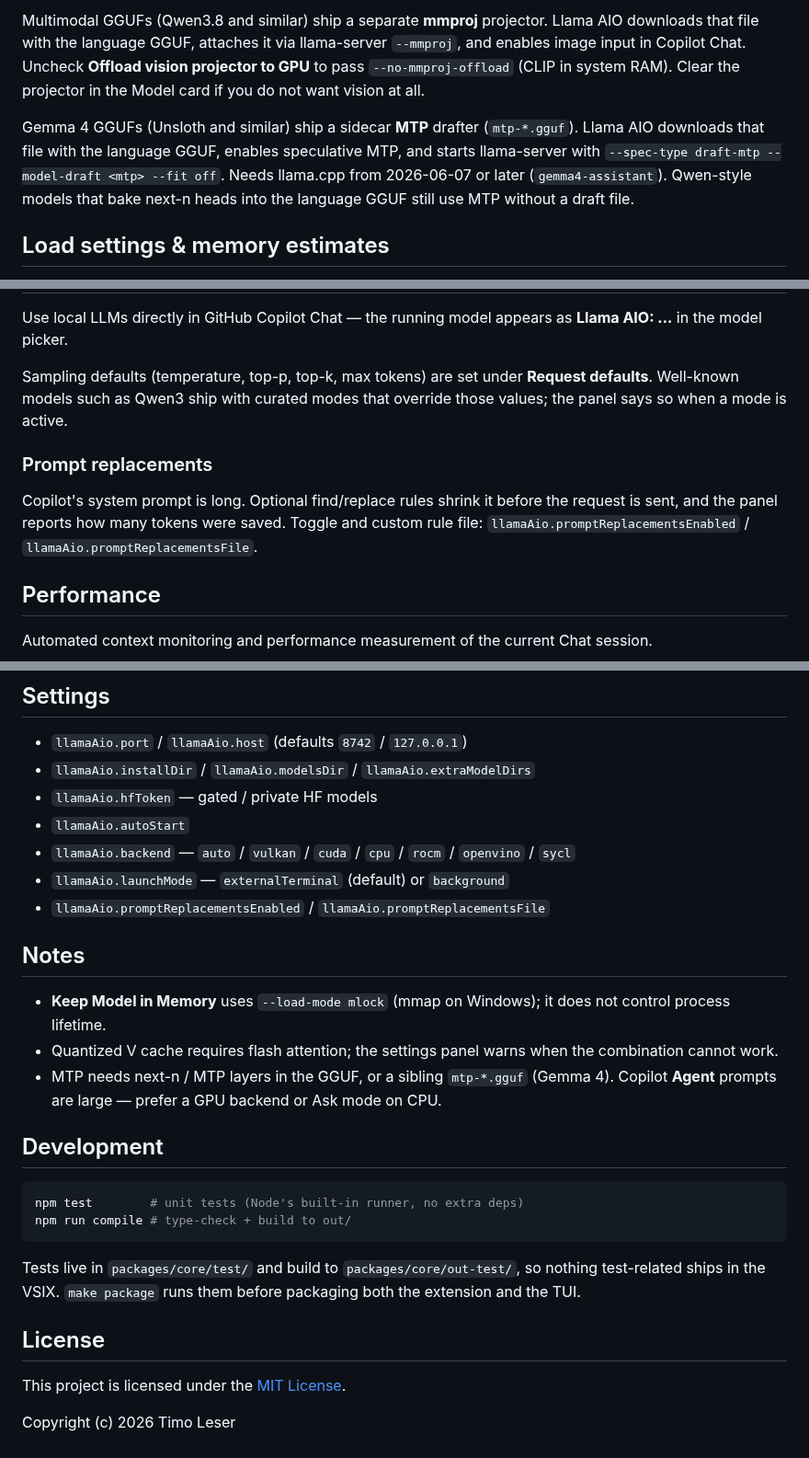
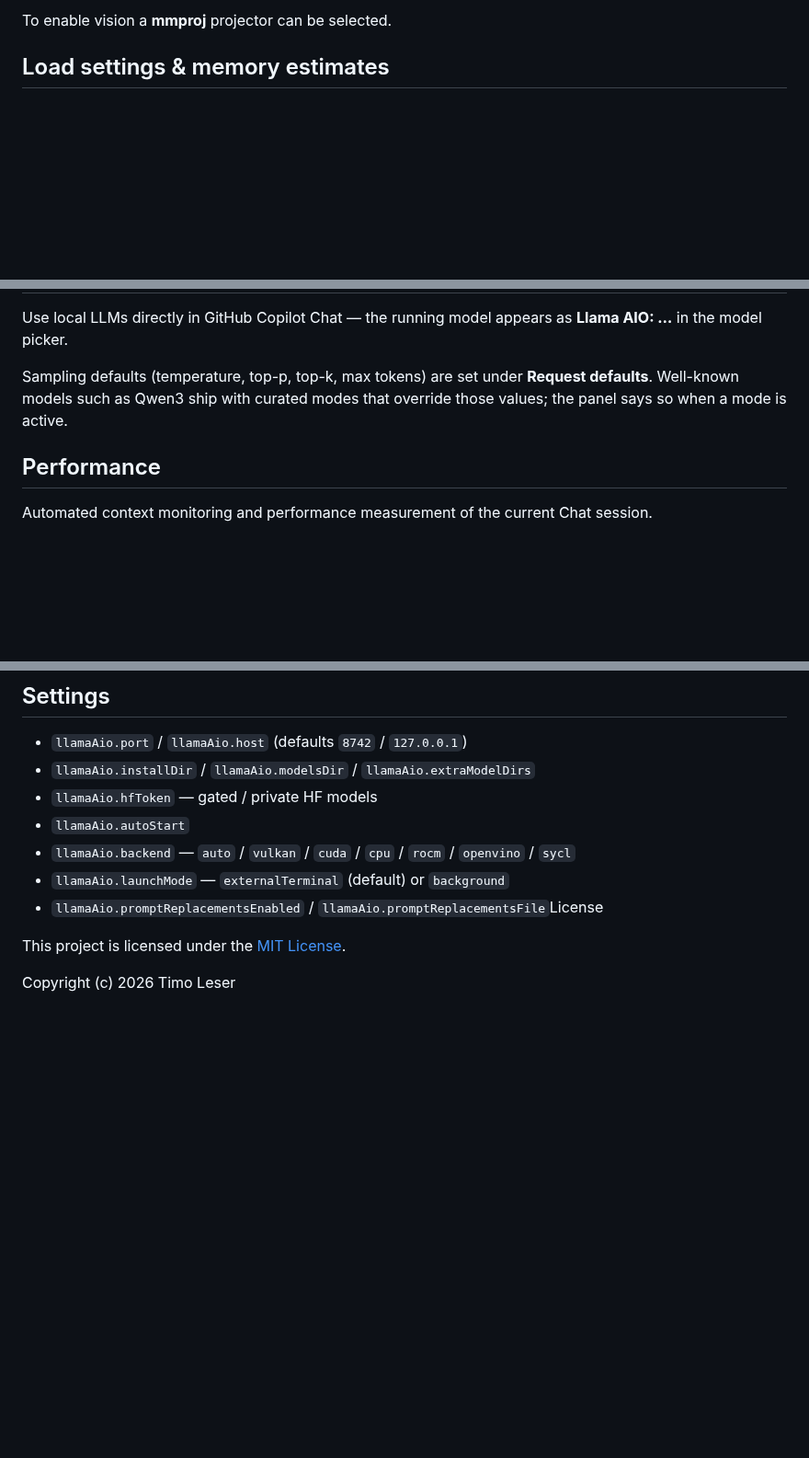
Before and after one commit to erpel-dev/llama-aio-vs, a Markdown page: README.md, 3 parts joined by grey strips. Shown at 92% size. Rendered like a GitHub page; blank space fills up the shorter version.

````diff
--- a/README.md
+++ b/README.md
@@ -47,7 +29,5 @@ The picker shows each model's licence next to its name and warns before download
 
-Multimodal GGUFs (Qwen3.8 and similar) ship a separate **mmproj** projector. Llama AIO downloads that file with the language GGUF, attaches it via llama-server `--mmproj`, and enables image input in Copilot Chat. Uncheck **Offload vision projector to GPU** to pass `--no-mmproj-offload` (CLIP in system RAM). Clear the projector in the Model card if you do not want vision at all.
-
-Gemma 4 GGUFs (Unsloth and similar) ship a sidecar **MTP** drafter (`mtp-*.gguf`). Llama AIO downloads that file with the language GGUF, enables speculative MTP, and starts llama-server with `--spec-type draft-mtp --model-draft <mtp> --fit off`. Needs llama.cpp from 2026-06-07 or later (`gemma4-assistant`). Qwen-style models that bake next-n heads into the language GGUF still use MTP without a draft file.
+To enable vision a **mmproj** projector can be selected.
 
 ## Load settings & memory estimates
 
@@ -67,10 +47,6 @@ Use local LLMs directly in GitHub Copilot Chat — the running model appears as
 
 Sampling defaults (temperature, top-p, top-k, max tokens) are set under **Request defaults**. Well-known models such as Qwen3 ship with curated modes that override those values; the panel says so when a mode is active.
 
-### Prompt replacements
-
-Copilot's system prompt is long. Optional find/replace rules shrink it before the request is sent, and the panel reports how many tokens were saved. Toggle and custom rule file: `llamaAio.promptReplacementsEnabled` / `llamaAio.promptReplacementsFile`.
-
 ## Performance
 
 Automated context monitoring and performance measurement of the current Chat session.
@@ -134,24 +110,7 @@ Only llama-servers are ever adopted or stopped — anything else holding the por
 - `llamaAio.autoStart`
 - `llamaAio.backend` — `auto` / `vulkan` / `cuda` / `cpu` / `rocm` / `openvino` / `sycl`
 - `llamaAio.launchMode` — `externalTerminal` (default) or `background`
-- `llamaAio.promptReplacementsEnabled` / `llamaAio.promptReplacementsFile`
-
-## Notes
-
-- **Keep Model in Memory** uses `--load-mode mlock` (mmap on Windows); it does not control process lifetime.
-- Quantized V cache requires flash attention; the settings panel warns when the combination cannot work.
-- MTP needs next-n / MTP layers in the GGUF, or a sibling `mtp-*.gguf` (Gemma 4). Copilot **Agent** prompts are large — prefer a GPU backend or Ask mode on CPU.
-
-## Development
-
-```bash
-npm test        # unit tests (Node's built-in runner, no extra deps)
-npm run compile # type-check + build to out/
-```
-
-Tests live in `packages/core/test/` and build to `packages/core/out-test/`, so nothing test-related ships in the VSIX. `make package` runs them before packaging both the extension and the TUI.
-
-## License
+- `llamaAio.promptReplacementsEnabled` / `llamaAio.promptReplacementsFile`License
 
 This project is licensed under the [MIT License](LICENSE).
 
````
Also changed, not shown: other parts of README.md (+28 -46 lines), media/context-performance.jpeg (added), media/resource-estimate.jpeg (added), 11 other files.
